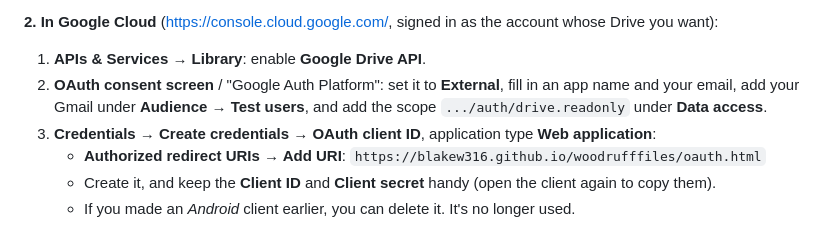
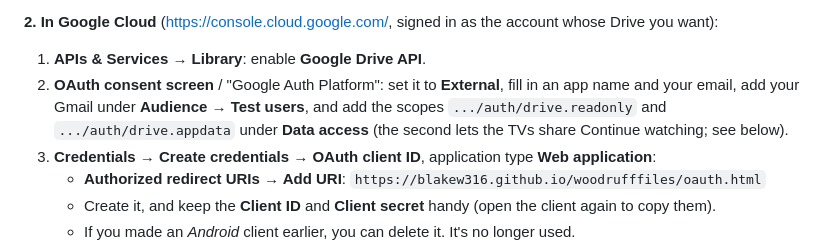
Before and after one commit to Blakew316/woodrufffiles, a Markdown page: README.md, the part around one of its changes. Rendered like a GitHub page.

```diff
--- a/README.md
+++ b/README.md
@@ -205,7 +232,8 @@ That's expected: it means the page is live.
 **2. In Google Cloud** (https://console.cloud.google.com/, signed in as the account whose Drive you want):
 1. **APIs & Services → Library**: enable **Google Drive API**.
 2. **OAuth consent screen** / "Google Auth Platform": set it to **External**, fill in an app name and your email,
-   add your Gmail under **Audience → Test users**, and add the scope `.../auth/drive.readonly` under **Data access**.
+   add your Gmail under **Audience → Test users**, and add the scopes `.../auth/drive.readonly` and
+   `.../auth/drive.appdata` under **Data access** (the second lets the TVs share Continue watching; see below).
 3. **Credentials → Create credentials → OAuth client ID**, application type **Web application**:
    - **Authorized redirect URIs → Add URI**: `https://blakew316.github.io/woodrufffiles/oauth.html`
    - Create it, and keep the **Client ID** and **Client secret** handy (open the client again to copy them).
```
Also changed, not shown: other parts of README.md (+49 -16 lines).
